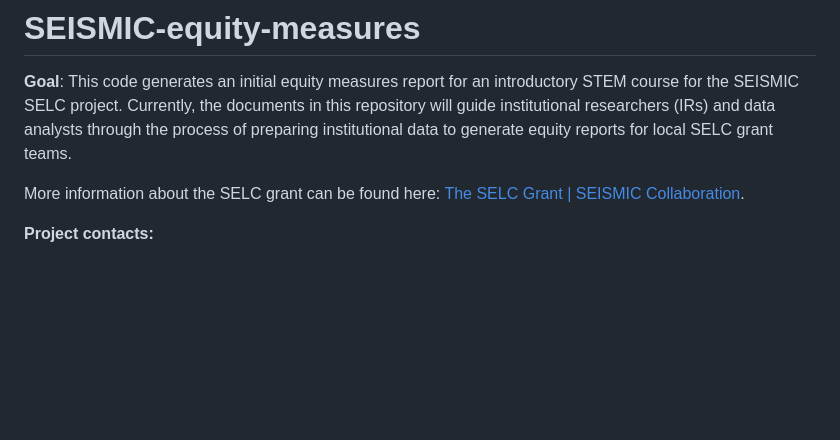
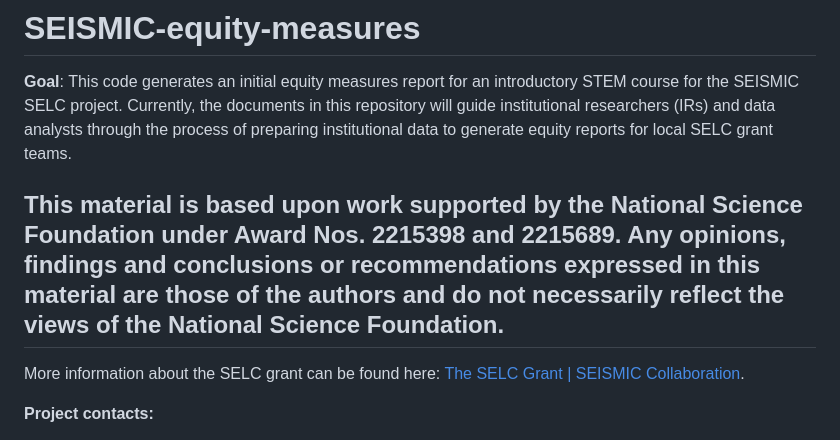
Before and after one commit to centerforbiophotonics/SEISMIC-equity-measures, a Markdown page: README.md, the part around the change. Rendered like a GitHub page; blank space fills up the shorter version.

```diff
--- a/README.md
+++ b/README.md
@@ -1,6 +1,8 @@
 # SEISMIC-equity-measures
 
 **Goal**: This code generates an initial equity measures report for an introductory STEM course for the SEISMIC SELC project. Currently, the documents in this repository will guide institutional researchers (IRs) and data analysts through the process of preparing institutional data to generate equity reports for local SELC grant teams.
+
+## This material is based upon work supported by the National Science Foundation under Award Nos. 2215398 and 2215689. Any opinions, findings and conclusions or recommendations expressed in this material are those of the authors and do not necessarily reflect the views of the National Science Foundation.
 
 More information about the SELC grant can be found here: [The SELC Grant | SEISMIC Collaboration](https://www.seismicproject.org/seismic-central/the_selc_grant/).
 
```
